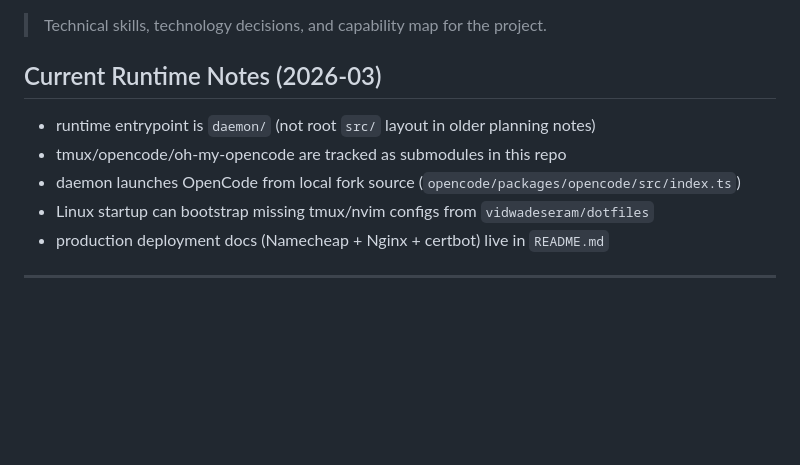
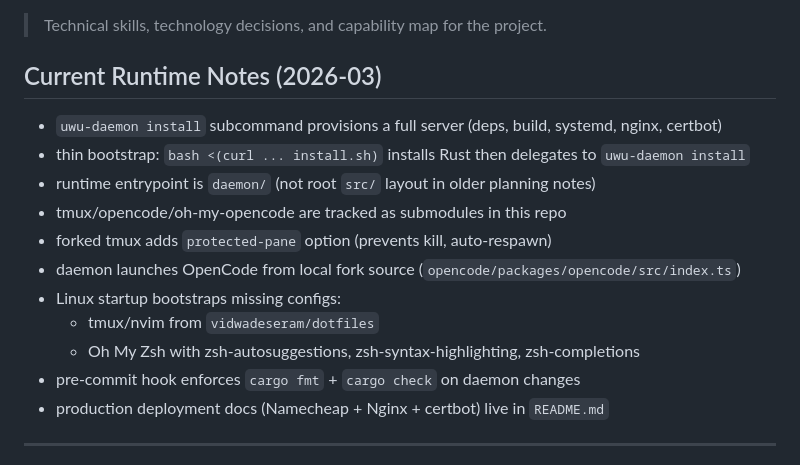
Before and after one commit to vidwadeseram/uwu-my-opencode, a Markdown page: SKILLS.md, the part around the change. Rendered like a GitHub page; blank space fills up the shorter version.

```diff
--- a/SKILLS.md
+++ b/SKILLS.md
@@ -4,10 +4,16 @@
 
 ## Current Runtime Notes (2026-03)
 
+- `uwu-daemon install` subcommand provisions a full server (deps, build, systemd, nginx, certbot)
+- thin bootstrap: `bash <(curl ... install.sh)` installs Rust then delegates to `uwu-daemon install`
 - runtime entrypoint is `daemon/` (not root `src/` layout in older planning notes)
 - tmux/opencode/oh-my-opencode are tracked as submodules in this repo
+- forked tmux adds `protected-pane` option (prevents kill, auto-respawn)
 - daemon launches OpenCode from local fork source (`opencode/packages/opencode/src/index.ts`)
-- Linux startup can bootstrap missing tmux/nvim configs from `vidwadeseram/dotfiles`
+- Linux startup bootstraps missing configs:
+  - tmux/nvim from `vidwadeseram/dotfiles`
+  - Oh My Zsh with zsh-autosuggestions, zsh-syntax-highlighting, zsh-completions
+- pre-commit hook enforces `cargo fmt` + `cargo check` on daemon changes
 - production deployment docs (Namecheap + Nginx + certbot) live in `README.md`
 
 ---
```
Also changed, not shown: AGENT.md (+7 -1 lines), PLAN.md (+8 -1 lines).
